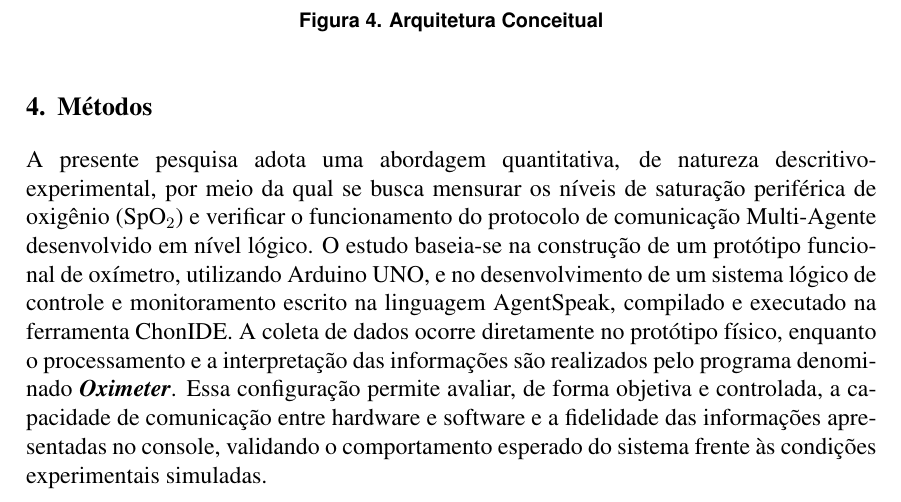
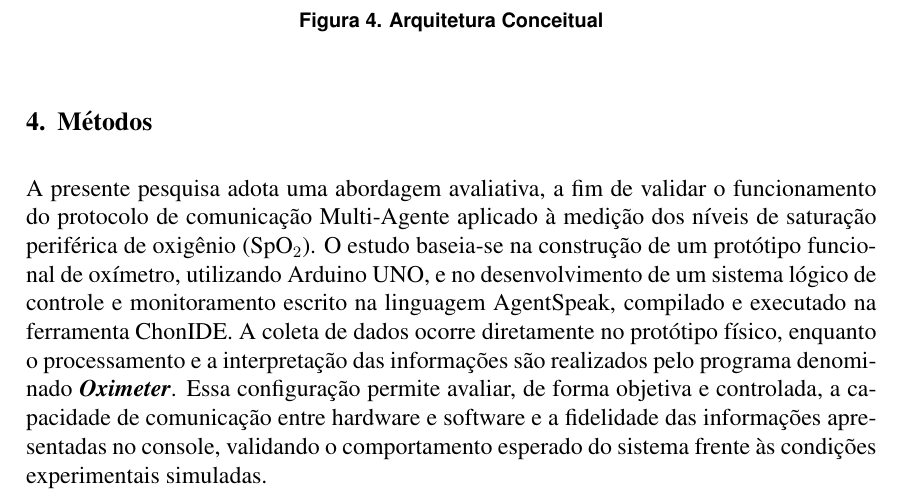
Before and after one commit to Manoel-Mieiro/WSIS.2025.OXIMETRO, a LaTeX paper (main.tex, which reads sections/methods.tex): part of page 6 of 9, cut so that both start at the same text. Compiled offline with pdfLaTeX.

Commit message:
update: ajustando o tipo de pesquisa para avaliativa

```diff
--- a/sections/methods.tex
+++ b/sections/methods.tex
@@ -1,4 +1,4 @@
 % \section{Métodos}\label{sec:methods}
 
 
-A presente pesquisa adota uma abordagem quantitativa, de natureza descritivo-experimental, por meio da qual se busca mensurar os níveis de saturação periférica de oxigênio (SpO$_2$) e verificar o funcionamento do protocolo de comunicação Multi-Agente desenvolvido em nível lógico. O estudo baseia-se na construção de um protótipo funcional de oxímetro, utilizando Arduino UNO, e no desenvolvimento de um sistema lógico de controle e monitoramento escrito na linguagem AgentSpeak, compilado e executado na ferramenta ChonIDE. A coleta de dados ocorre diretamente no protótipo físico, enquanto o processamento e a interpretação das informações são realizados pelo programa denominado \textit{\textbf{Oximeter}}. Essa configuração permite avaliar, de forma objetiva e controlada, a capacidade de comunicação entre hardware e software e a fidelidade das informações apresentadas no console, validando o comportamento esperado do sistema frente às condições experimentais simuladas.
+A presente pesquisa adota uma abordagem avaliativa, a fim de validar o funcionamento do protocolo de comunicação Multi-Agente aplicado à medição dos níveis de saturação periférica de oxigênio (SpO$_2$). O estudo baseia-se na construção de um protótipo funcional de oxímetro, utilizando Arduino UNO, e no desenvolvimento de um sistema lógico de controle e monitoramento escrito na linguagem AgentSpeak, compilado e executado na ferramenta ChonIDE. A coleta de dados ocorre diretamente no protótipo físico, enquanto o processamento e a interpretação das informações são realizados pelo programa denominado \textit{\textbf{Oximeter}}. Essa configuração permite avaliar, de forma objetiva e controlada, a capacidade de comunicação entre hardware e software e a fidelidade das informações apresentadas no console, validando o comportamento esperado do sistema frente às condições experimentais simuladas.
```
